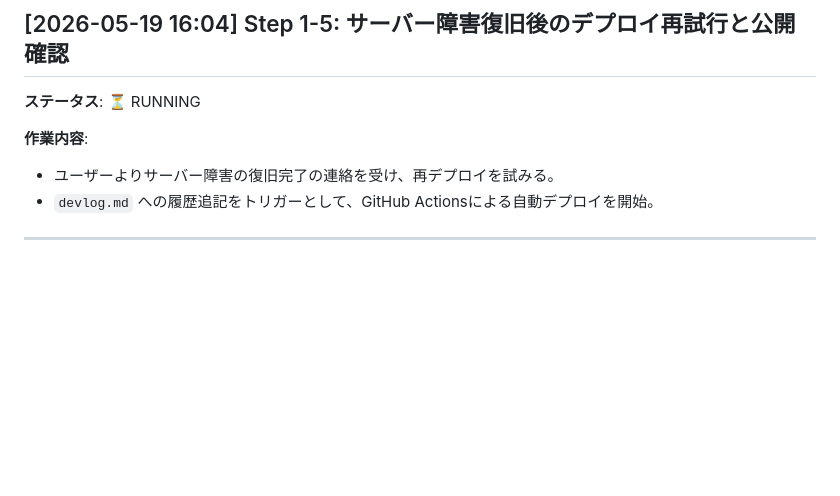
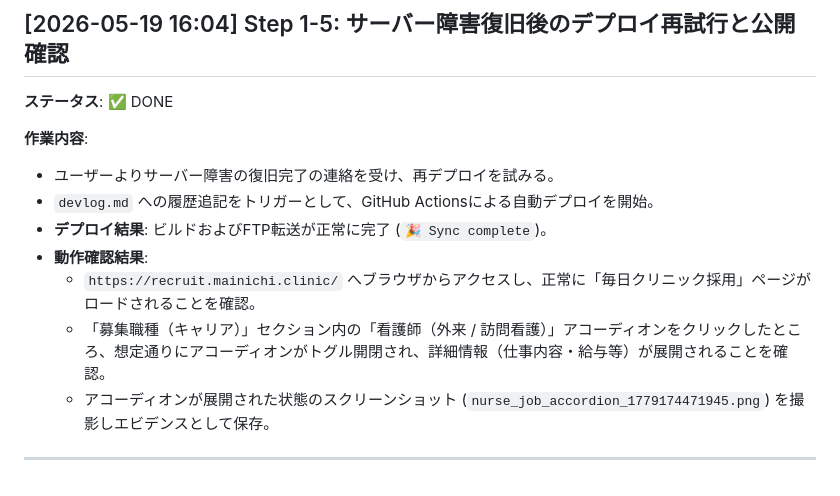
Before and after one commit to ohnishi-med/recruit, a Markdown page: devlog.md, the part around the change. Rendered like a GitHub page; blank space fills up the shorter version.

Commit message:
docs: update devlog with successful deploy and verification

```diff
--- a/devlog.md
+++ b/devlog.md
@@ -58,10 +58,15 @@
 - **次のアクション**: ユーザーに「入力値の半角スペース混入等の確認」およびエックスサーバーの「国外IPアクセス制限（FTP制限）」が有効になっていないかの確認を依頼。
 
 ## [2026-05-19 16:04] Step 1-5: サーバー障害復旧後のデプロイ再試行と公開確認
-**ステータス**: ⏳ RUNNING
+**ステータス**: ✅ DONE
 
 **作業内容**:
 - ユーザーよりサーバー障害の復旧完了の連絡を受け、再デプロイを試みる。
 - `devlog.md` への履歴追記をトリガーとして、GitHub Actionsによる自動デプロイを開始。
+- **デプロイ結果**: ビルドおよびFTP転送が正常に完了 (`🎉 Sync complete`)。
+- **動作確認結果**:
+  - `https://recruit.mainichi.clinic/` へブラウザからアクセスし、正常に「毎日クリニック採用」ページがロードされることを確認。
+  - 「募集職種（キャリア）」セクション内の「看護師（外来 / 訪問看護）」アコーディオンをクリックしたところ、想定通りにアコーディオンがトグル開閉され、詳細情報（仕事内容・給与等）が展開されることを確認。
+  - アコーディオンが展開された状態のスクリーンショット (`nurse_job_accordion_1779174471945.png`) を撮影しエビデンスとして保存。
 
 ---
```
